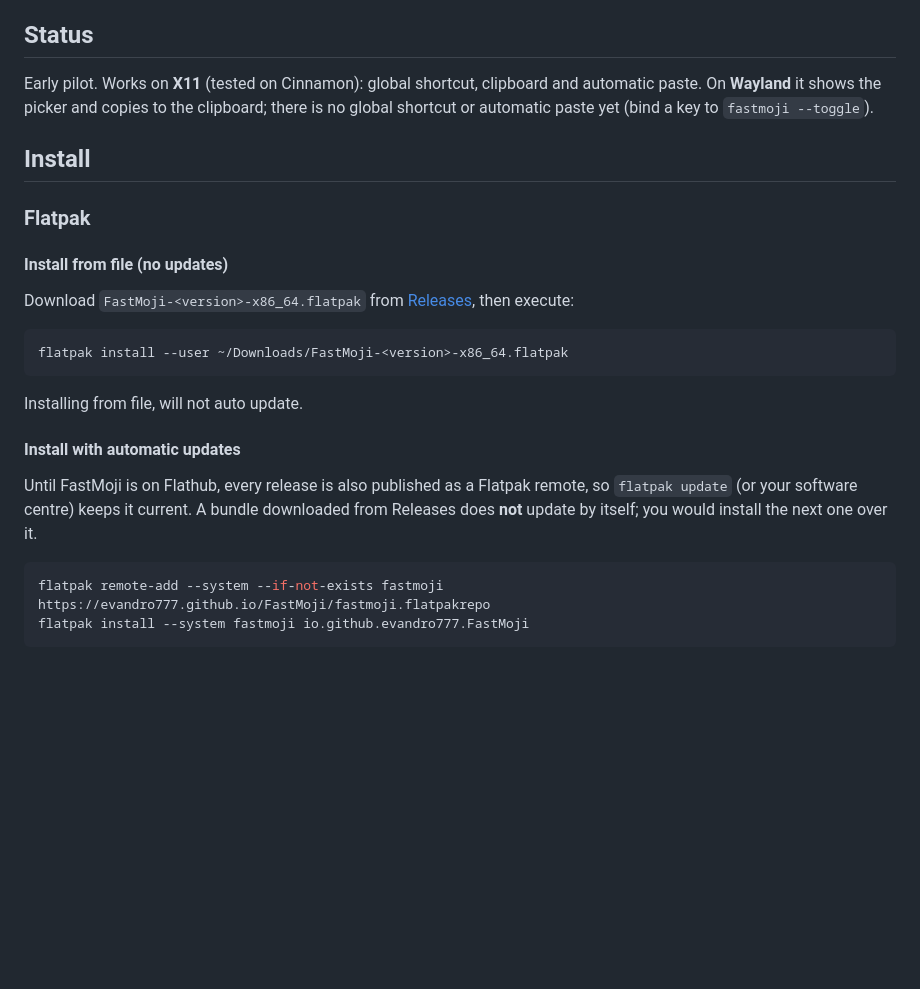
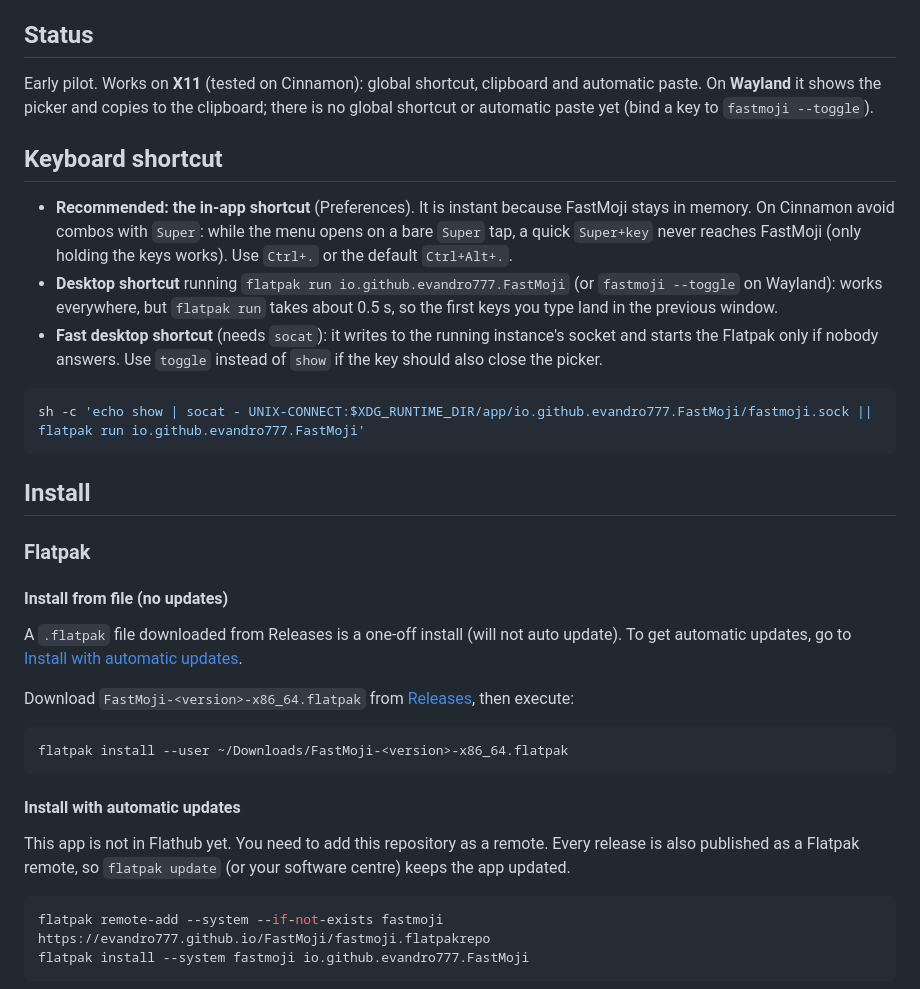
Before and after one commit to evandro777/FastMoji, a Markdown page: README.md, the part around the change. Drawn GitHub-style; blank space fills up the shorter version.

Commit message:
Update keyboard shortcut info

````diff
--- a/README.md
+++ b/README.md
@@ -41,11 +41,23 @@ Page: <https://evandro777.github.io/FastMoji/>
 
 Early pilot. Works on **X11** (tested on Cinnamon): global shortcut, clipboard and automatic paste. On **Wayland** it shows the picker and copies to the clipboard; there is no global shortcut or automatic paste yet (bind a key to `fastmoji --toggle`).
 
+## Keyboard shortcut
+
+- **Recommended: the in-app shortcut** (Preferences). It is instant because FastMoji stays in memory. On Cinnamon avoid combos with `Super`: while the menu opens on a bare `Super` tap, a quick `Super+key` never reaches FastMoji (only holding the keys works). Use `Ctrl+.` or the default `Ctrl+Alt+.`.
+- **Desktop shortcut** running `flatpak run io.github.evandro777.FastMoji` (or `fastmoji --toggle` on Wayland): works everywhere, but `flatpak run` takes about 0.5 s, so the first keys you type land in the previous window.
+- **Fast desktop shortcut** (needs `socat`): it writes to the running instance's socket and starts the Flatpak only if nobody answers. Use `toggle` instead of `show` if the key should also close the picker.
+
+```bash
+sh -c 'echo show | socat - UNIX-CONNECT:$XDG_RUNTIME_DIR/app/io.github.evandro777.FastMoji/fastmoji.sock || flatpak run io.github.evandro777.FastMoji'
+```
+
 ## Install
 
 ### Flatpak
 
 #### Install from file (no updates)
+
+A `.flatpak` file downloaded from Releases is a one-off install (will not auto update). To get automatic updates, go to [Install with automatic updates](<#Install with automatic updates>).
 
 Download `FastMoji-<version>-x86_64.flatpak` from [Releases](https://github.com/evandro777/FastMoji/releases), then execute:
 
@@ -53,11 +65,9 @@ Download `FastMoji-<version>-x86_64.flatpak` from [Releases](https://github.com/
 flatpak install --user ~/Downloads/FastMoji-<version>-x86_64.flatpak
 ```
 
-Installing from file, will not auto update.
-
 #### Install with automatic updates
 
-Until FastMoji is on Flathub, every release is also published as a Flatpak remote, so `flatpak update` (or your software centre) keeps it current. A bundle downloaded from Releases does **not** update by itself; you would install the next one over it.
+This app is not in Flathub yet. You need to add this repository as a remote. Every release is also published as a Flatpak remote, so `flatpak update` (or your software centre) keeps the app updated.
 
 ```bash
 flatpak remote-add --system --if-not-exists fastmoji https://evandro777.github.io/FastMoji/fastmoji.flatpakrepo
````
Also changed, not shown: AGENTS.md (+1 -0 lines).
